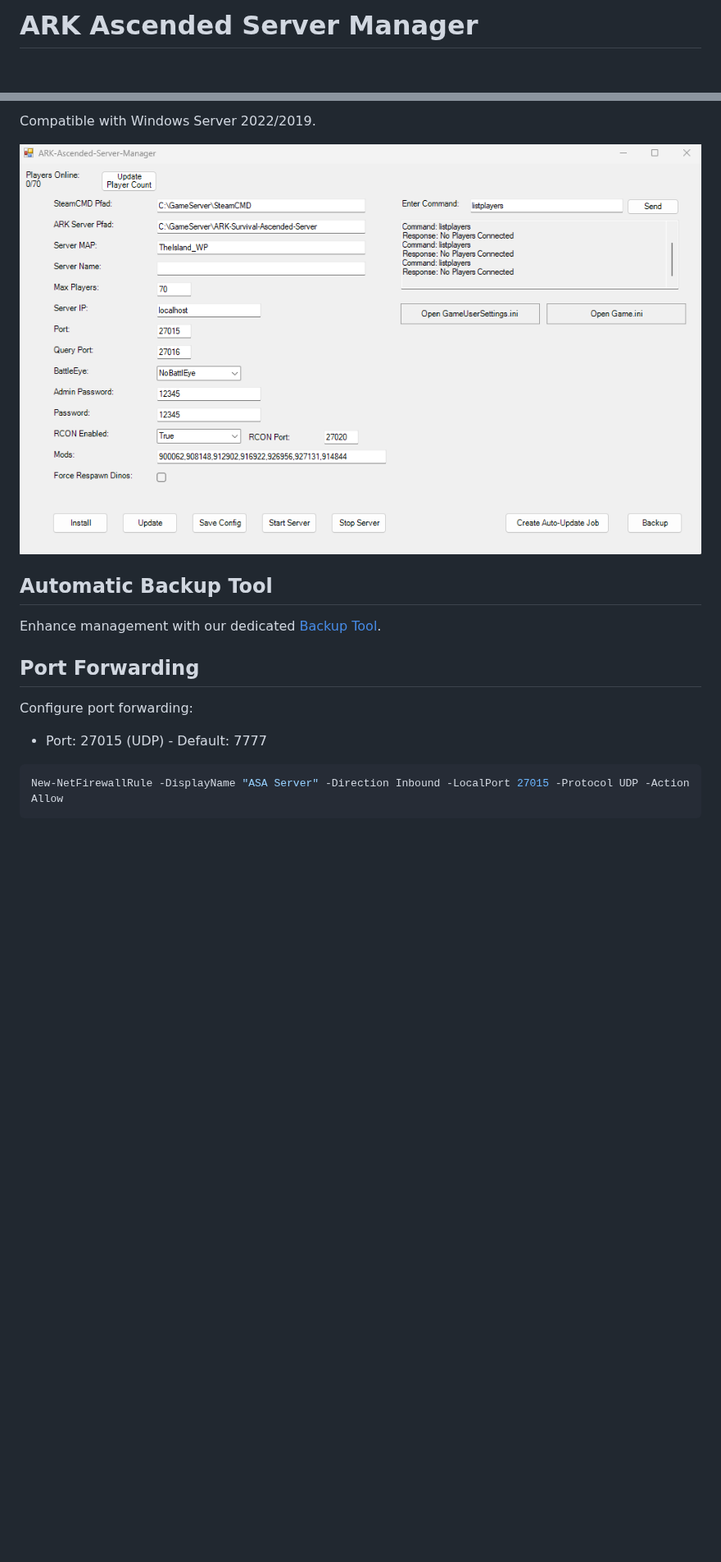
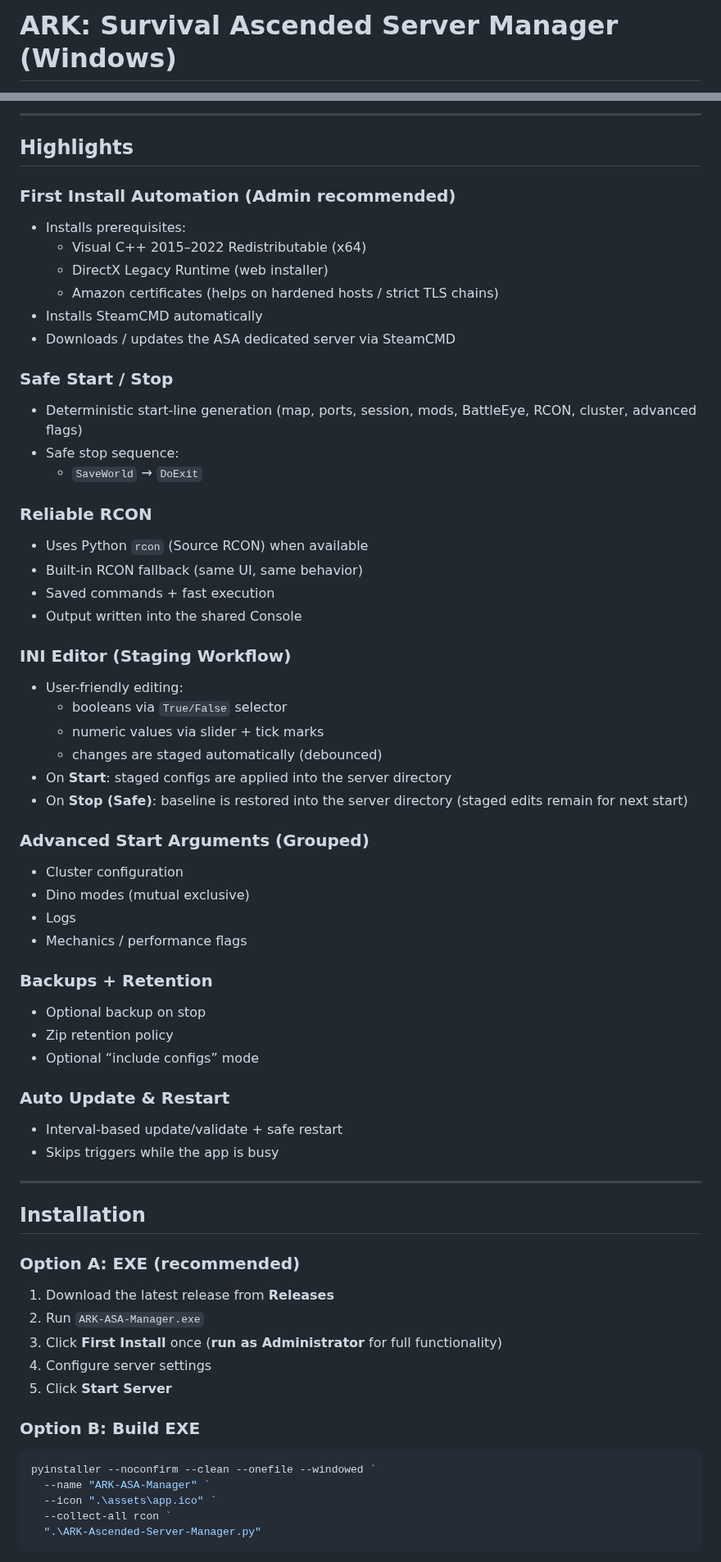
Before and after one commit to Ch4r0ne/ARK-Ascended-Server-Manager, a Markdown page: README.md, 2 parts joined by grey strips. Shown at 82% size. Rendered like a GitHub page; blank space fills up the shorter version.

Commit message:
Revise README for ARK: Survival Ascended Server Manager
Updated README to reflect the correct name and features of the ARK: Survival Ascended Server Manager for Windows.

````diff
--- a/README.md
+++ b/README.md
@@ -1,2 +1,3 @@
-# ARK Ascended Server Manager
+# ARK: Survival Ascended Server Manager (Windows)
+
 [![Discord](https://img.shields.io/badge/Discord-%237289DA.svg?logo=discord&logoColor=white)](https://discord.gg/7tvmSdXcEH)
@@ -16,19 +19,66 @@ ARK Ascended Server Manager simplifies the management of ARK Survival Ascended S
 
-Compatible with Windows Server 2022/2019.
+---
 
-![Preview](Preview/ASA_Server_Manager_Preview_1.png)
+## Highlights
 
+### First Install Automation (Admin recommended)
+- Installs prerequisites:
+  - Visual C++ 2015–2022 Redistributable (x64)
+  - DirectX Legacy Runtime (web installer)
+  - Amazon certificates (helps on hardened hosts / strict TLS chains)
+- Installs SteamCMD automatically
+- Downloads / updates the ASA dedicated server via SteamCMD
 
+### Safe Start / Stop
+- Deterministic start-line generation (map, ports, session, mods, BattleEye, RCON, cluster, advanced flags)
+- Safe stop sequence:
+  - `SaveWorld` → `DoExit`
 
-## Automatic Backup Tool
+### Reliable RCON
+- Uses Python `rcon` (Source RCON) when available
+- Built-in RCON fallback (same UI, same behavior)
+- Saved commands + fast execution
+- Output written into the shared Console
 
-Enhance management with our dedicated [Backup Tool](https://github.com/Ch4r0ne/Backup-Tool).
+### INI Editor (Staging Workflow)
+- User-friendly editing:
+  - booleans via `True/False` selector
+  - numeric values via slider + tick marks
+  - changes are staged automatically (debounced)
+- On **Start**: staged configs are applied into the server directory
+- On **Stop (Safe)**: baseline is restored into the server directory (staged edits remain for next start)
 
-## Port Forwarding
+### Advanced Start Arguments (Grouped)
+- Cluster configuration
+- Dino modes (mutual exclusive)
+- Logs
+- Mechanics / performance flags
 
-Configure port forwarding:
+### Backups + Retention
+- Optional backup on stop
+- Zip retention policy
+- Optional “include configs” mode
 
-- Port: 27015 (UDP) - Default: 7777
+### Auto Update & Restart
+- Interval-based update/validate + safe restart
+- Skips triggers while the app is busy
+
+---
+
+## Installation
+
+### Option A: EXE (recommended)
+1. Download the latest release from **Releases**
+2. Run `ARK-ASA-Manager.exe`
+3. Click **First Install** once (**run as Administrator** for full functionality)
+4. Configure server settings
+5. Click **Start Server**
+
+### Option B: Build EXE
 ```powershell
-New-NetFirewallRule -DisplayName "ASA Server" -Direction Inbound -LocalPort 27015 -Protocol UDP -Action Allow
+pyinstaller --noconfirm --clean --onefile --windowed `
+  --name "ARK-ASA-Manager" `
+  --icon ".\assets\app.ico" `
+  --collect-all rcon `
+  ".\ARK-Ascended-Server-Manager.py"
 ```
````
Also changed, not shown: other parts of README.md (+107 -35 lines).
